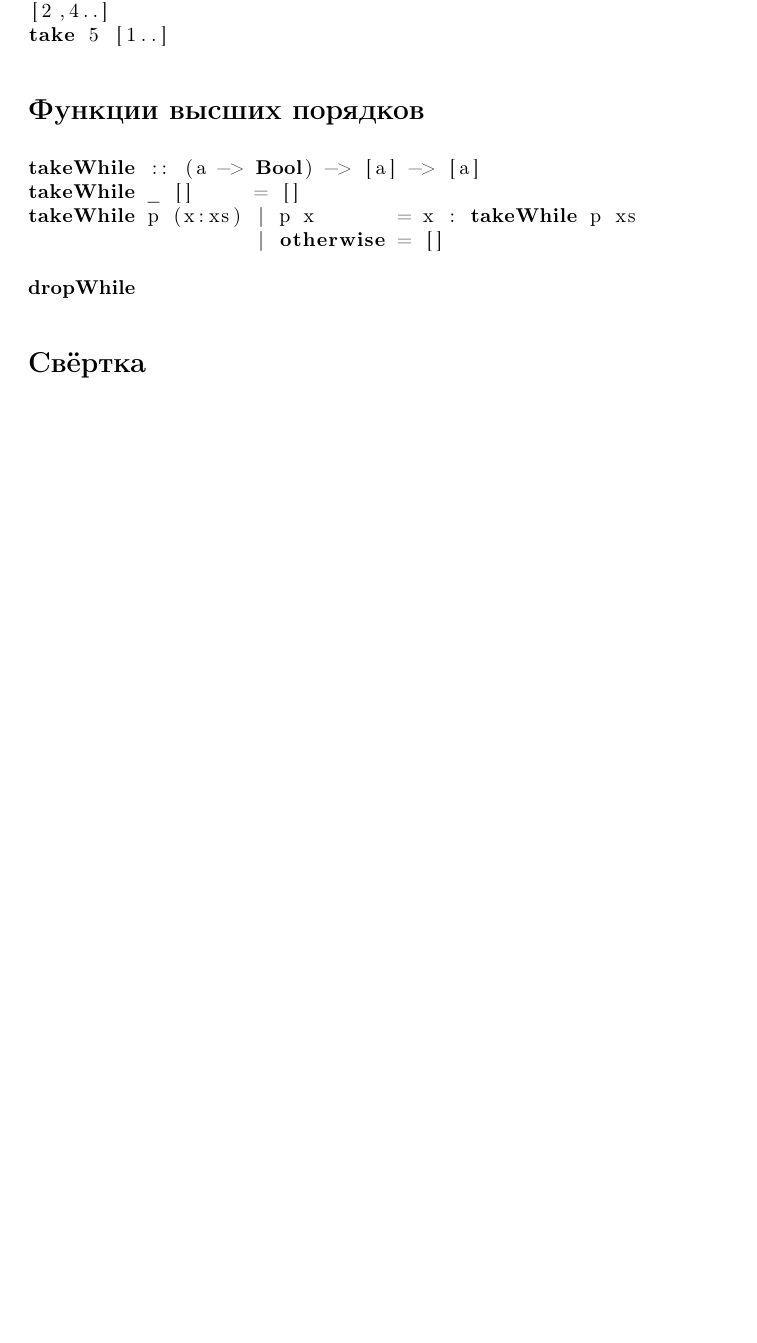
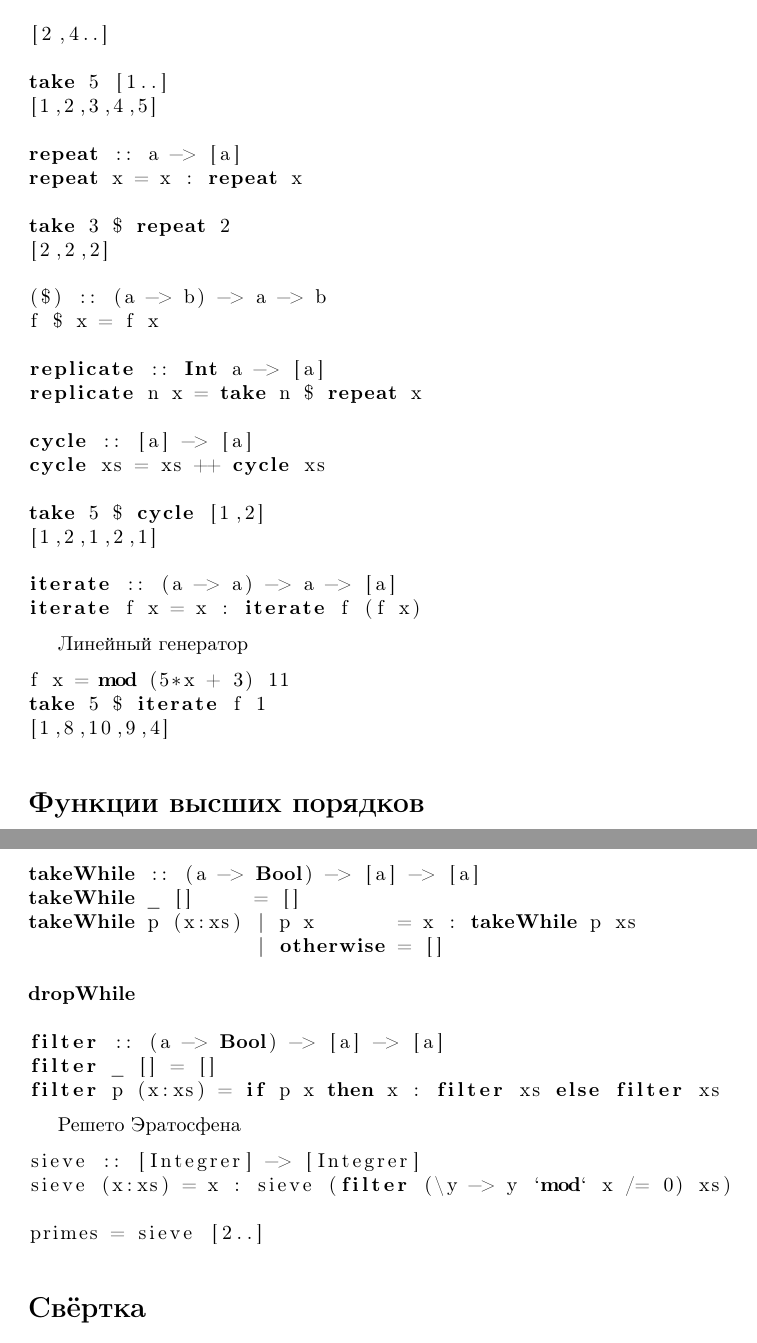
Before and after one commit to Obirvalger/myHaskellLectures, a LaTeX document (Lecture.tex): part of page 2 of 2 before the commit and two parts of pages 2 and 3 of 3 after it, the two joined at a grey line, cut so that both start at the same text, the shorter picture padded with empty space. Compiled offline with pdfLaTeX.

Commit message:
12.04.2016 00:31:22

```diff
--- a/Lecture.tex
+++ b/Lecture.tex
@@ -85,8 +88,39 @@ splitAt n xs = (take n xs, drop n xs)
 \section{Бесконечные списки}
 \begin{lstlisting}
 [1..]
+
 [2,4..]
+
 take 5 [1..]
+[1,2,3,4,5]
+
+repeat :: a -> [a]
+repeat x = x : repeat x
+
+take 3 $ repeat 2
+[2,2,2]
+
+($) :: (a -> b) -> a -> b
+f $ x = f x
+
+replicate :: Int a -> [a]
+replicate n x = take n $ repeat x
+
+cycle :: [a] -> [a]
+cycle xs = xs ++ cycle xs
+
+take 5 $ cycle [1,2]
+[1,2,1,2,1]
+
+iterate :: (a -> a) -> a -> [a]
+iterate f x = x : iterate f (f x)
+\end{lstlisting}
+
+Линейный генератор
+\begin{lstlisting}
+f x = mod (5*x + 3) 11
+take 5 $ iterate f 1
+[1,8,10,9,4]
 \end{lstlisting}
 
 \section{Функции высших порядков}
@@ -98,6 +132,19 @@ takeWhile p (x:xs) | p x       = x : takeWhile p xs
                    | otherwise = []
 
 dropWhile
+
+filter :: (a -> Bool) -> [a] -> [a]
+filter _ [] = []
+filter p (x:xs) = if p x then x : filter xs else filter xs
+\end{lstlisting}
+
+Решето Эратосфена
+
+\begin{lstlisting}
+sieve :: [Integrer] -> [Integrer]
+sieve (x:xs) = x : sieve (filter (\y -> y `mod` x /= 0) xs)
+
+primes = sieve [2..]
 \end{lstlisting}
 
 \section{Свёртка}
```
Also changed, not shown: Lecture.pdf, Lecture.tex (3 more changed lines).
